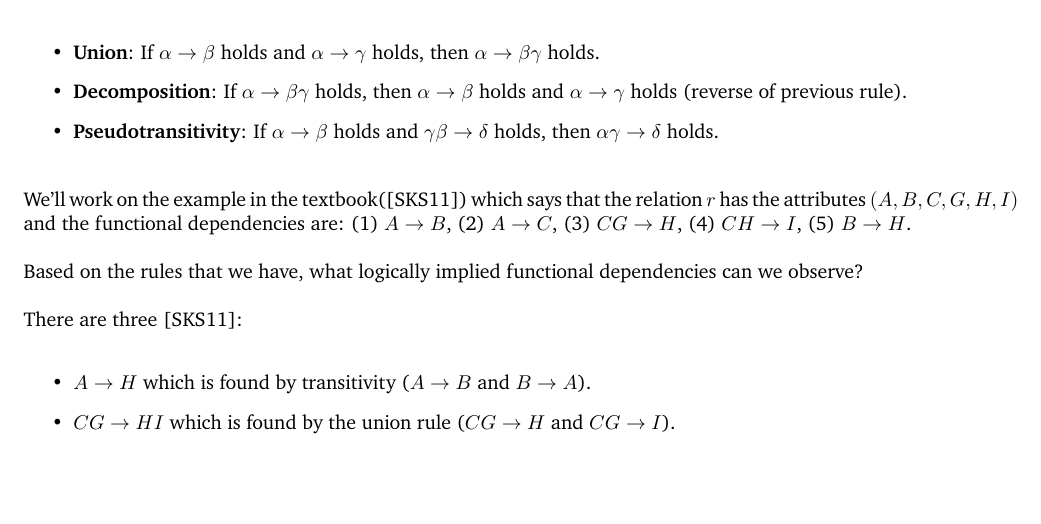
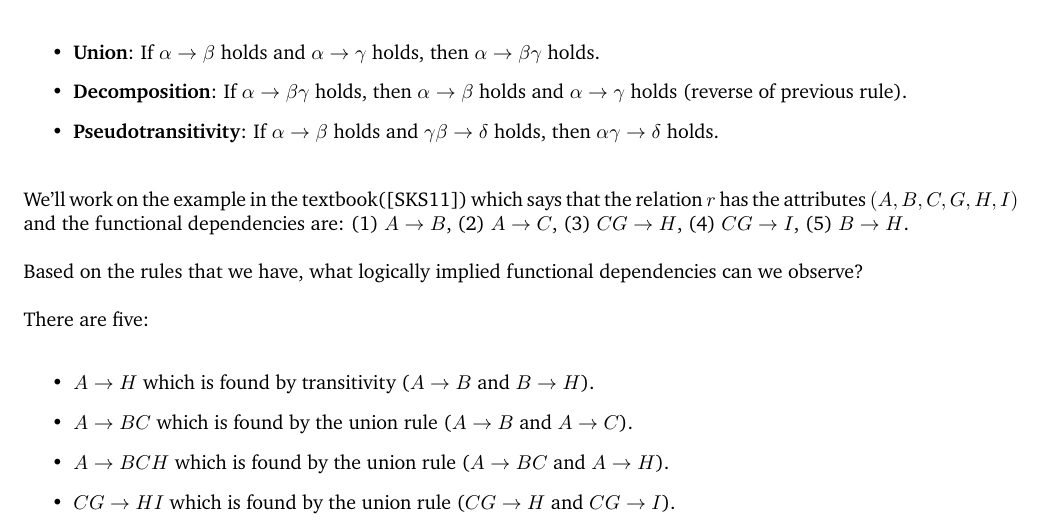
Before and after one commit to jzarnett/ece356, a LaTeX document (lectures/L11.tex): part of page 1 of 6, cut so that both start at the same text, the shorter picture padded with empty space. Compiled offline with pdfLaTeX.

Commit message:
Minor corrections to 10 and 11 notes

```diff
--- a/lectures/L11.tex
+++ b/lectures/L11.tex
@@ -24,16 +24,19 @@ These axioms are considered both sound and complete, because they do not produce
 	\item \textbf{Pseudotransitivity}: If $\alpha \rightarrow \beta$ holds and $\gamma\beta \rightarrow \delta$ holds, then $\alpha\gamma \rightarrow \delta$ holds.
 \end{itemize}
 
-We'll work on the example in the textbook(\cite{dsc}) which says that the relation $r$ has the attributes $(A, B, C, G, H, I)$ and the functional dependencies are: (1) $A \rightarrow B$, (2) $A \rightarrow C$, (3) $CG \rightarrow H$, (4) $CH \rightarrow I$, (5) $B \rightarrow H$.
+We'll work on the example in the textbook(\cite{dsc}) which says that the relation $r$ has the attributes $(A, B, C, G, H, I)$ and the functional dependencies are: (1) $A \rightarrow B$, (2) $A \rightarrow C$, (3) $CG \rightarrow H$, (4) $CG \rightarrow I$, (5) $B \rightarrow H$.
 
 Based on the rules that we have, what logically implied functional dependencies can we observe?
 
-There are three~\cite{dsc}:
+There are five:
 \begin{itemize}
-	\item $A \rightarrow H$ which is found by transitivity ($A \rightarrow B$ and $B \rightarrow A$).
+	\item $A \rightarrow H$ which is found by transitivity ($A \rightarrow B$ and $B \rightarrow H$).
+	\item $A \rightarrow BC$ which is found by the union rule ($A \rightarrow B$ and $A \rightarrow C$).
+	\item $A \rightarrow BCH$ which is found by the union rule ($A \rightarrow BC$ and $A \rightarrow H$).
 	\item $CG \rightarrow HI$ which is found by the union rule ($CG \rightarrow H$ and $CG \rightarrow I$).
 	\item $AG \rightarrow I$ which is found by pseudotransitivity ($A \rightarrow C$ and $CG \rightarrow I$).
 \end{itemize}
+
 
 The full algorithm for building up the closure just uses Armstrong's rules and is as below. The algorithm terminates when there is nothing left to add, which is certain to happen because the worst case scenario is that everything is functionally dependent on everything else which would mean if there are $n$ attributes, there are $2^{n} \times 2^{n}$ possible functional dependencies. Now, the algorithm~\cite{dsc}:
 
```
Also changed, not shown: lectures/L10.tex (+3 -1 lines), lectures/L10.pdf, lectures/L11.pdf.
